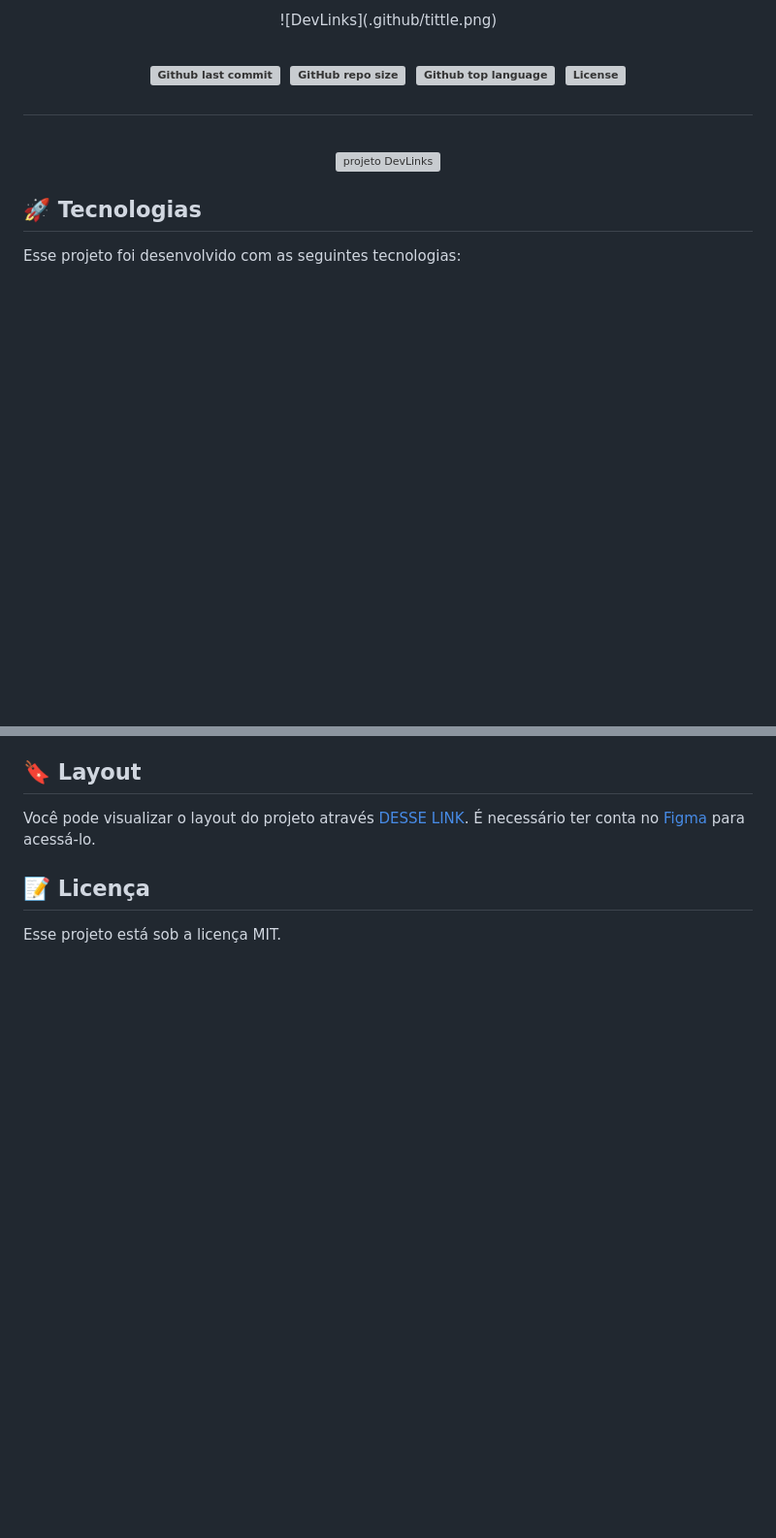
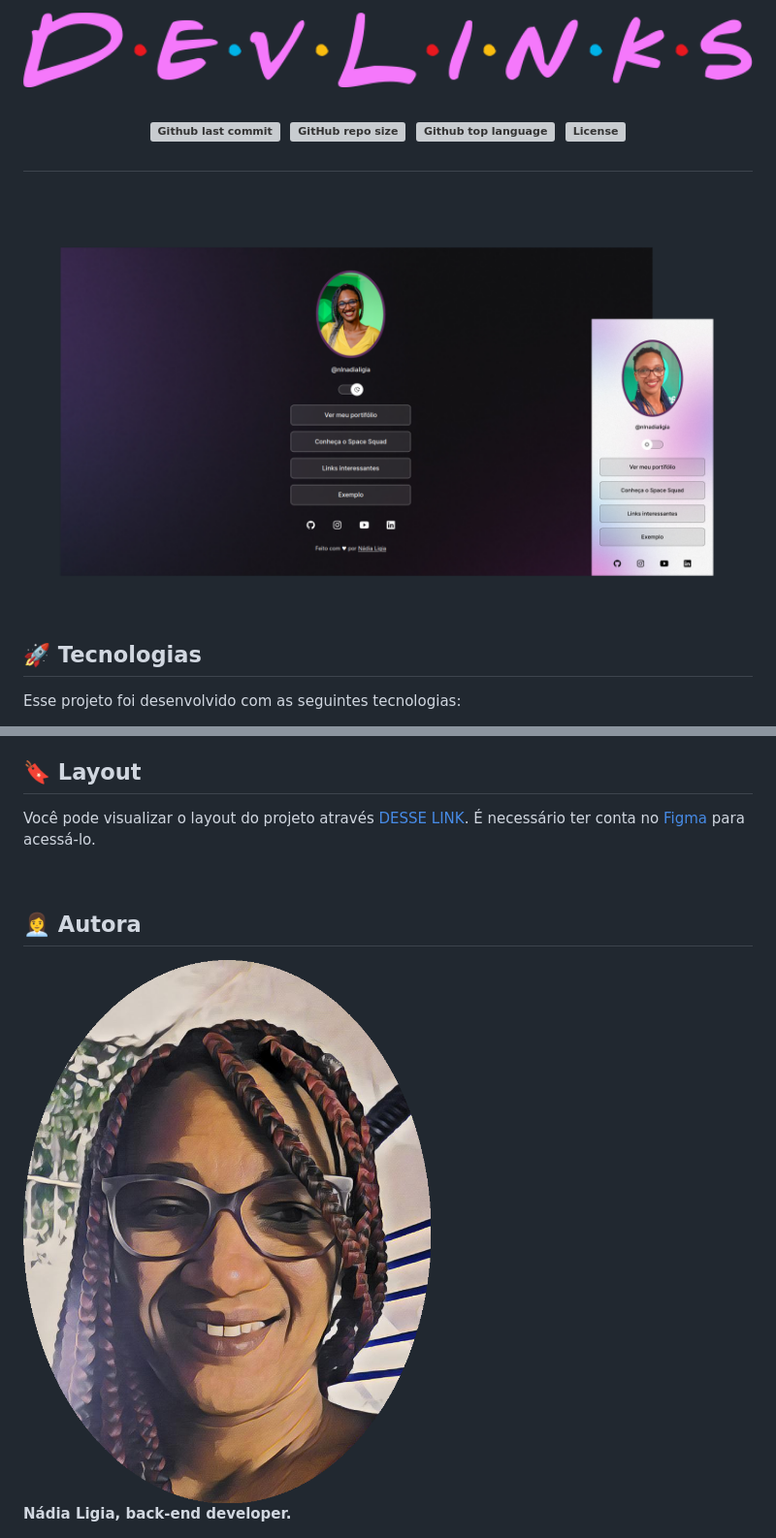
Before and after one commit to nlnadialigia/devlinks, a Markdown page: README.md, 2 parts joined by grey strips. Shown: that part at 97% size. Drawn GitHub-style; pictures changed too: .github/picture.png (added), .github/preview.png (added); blank space fills up the shorter version; grey boxes are pictures that could not be loaded.

```diff
--- a/README.md
+++ b/README.md
@@ -1,5 +1,5 @@
 <p align="center">
-  ![DevLinks](.github/tittle.png)
+  <img alt="DevLinks escrito em rosa" src=".github/tittle.png" width="100%">
 </p>
 
 <h1  align="center">
@@ -11,7 +11,7 @@
 </h1><br>
 
 <p align="center">
-  <img alt="projeto DevLinks" src=".github/preview.jpg" width="100%">
+  <img alt="projeto DevLinks" src=".github/preview.png" width="100%">
 </p>
 
 ## 🚀 Tecnologias
@@ -35,7 +38,9 @@ O DevLinks é um agregador de links para usar como cartão de visitas online.
 
 Você pode visualizar o layout do projeto através [DESSE LINK](https://www.figma.com/community/file/1187422022288947321). É necessário ter conta no [Figma](https://figma.com) para acessá-lo.
 
-## :memo: Licença
+<br>
 
-Esse projeto está sob a licença MIT.
+## 👩‍💼 Autora
+<img src=".github/picture.png" width="100px;" alt="Picture"/>
+<p><b>Nádia Ligia, back-end developer.</b></p>
 
```
Also changed, not shown: other parts of README.md (+12 -9 lines), assets/avatar-light.png, assets/avatar.png, 1 other file.
